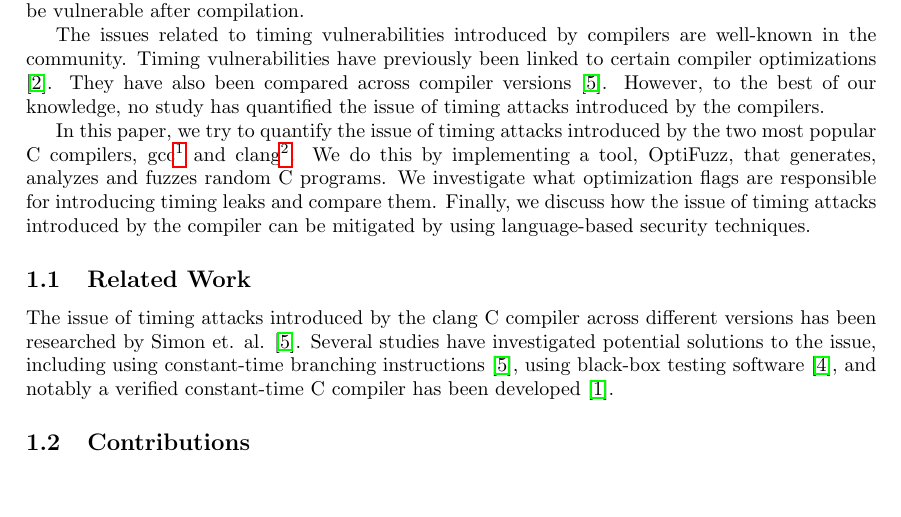
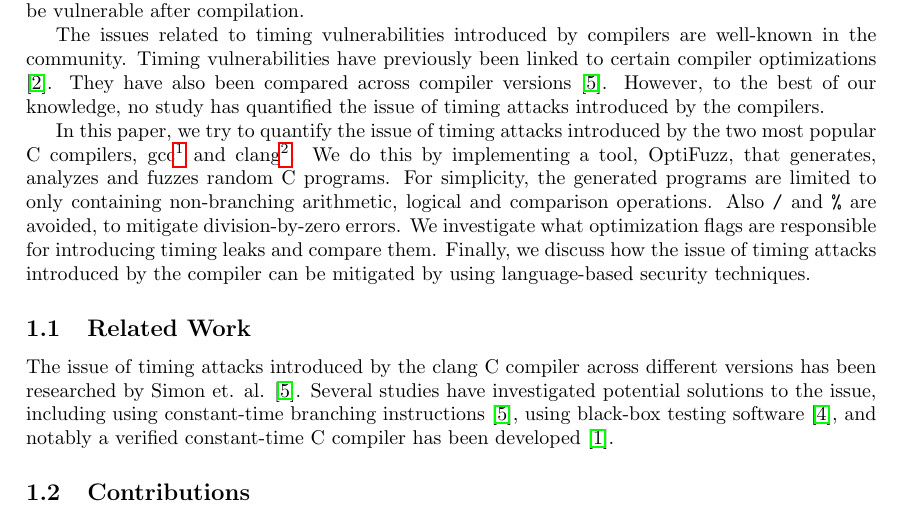
Before and after one commit to anbclausen/optifuzz, a LaTeX paper (paper/master.tex, which reads paper/chapters/introduction.tex): part of page 3 of 6, cut so that both start at the same text, the shorter picture padded with empty space. Compiled offline with pdfLaTeX.

Commit message:
added comment about what kind of programs are generated

```diff
--- a/paper/chapters/introduction.tex
+++ b/paper/chapters/introduction.tex
@@ -15,6 +15,8 @@ However, to the best of our knowledge, no study has quantified the issue of timi
 
 In this paper, we try to quantify the issue of timing attacks introduced by the two most popular C compilers, gcc\footnote{\url{https://gcc.gnu.org/}.} and clang\footnote{\url{https://clang.llvm.org/}.}.
 We do this by implementing a tool, OptiFuzz, that generates, analyzes and fuzzes random C programs.
+For simplicity, the generated programs are limited to only containing non-branching arithmetic, logical and comparison operations.
+Also \texttt{/} and \texttt{\%} are avoided, to mitigate division-by-zero errors.
 We investigate what optimization flags are responsible for introducing timing leaks and compare them.
 Finally, we discuss how the issue of timing attacks introduced by the compiler can be mitigated by using language-based security techniques.
 
```
Also changed, not shown: paper/master.pdf.
